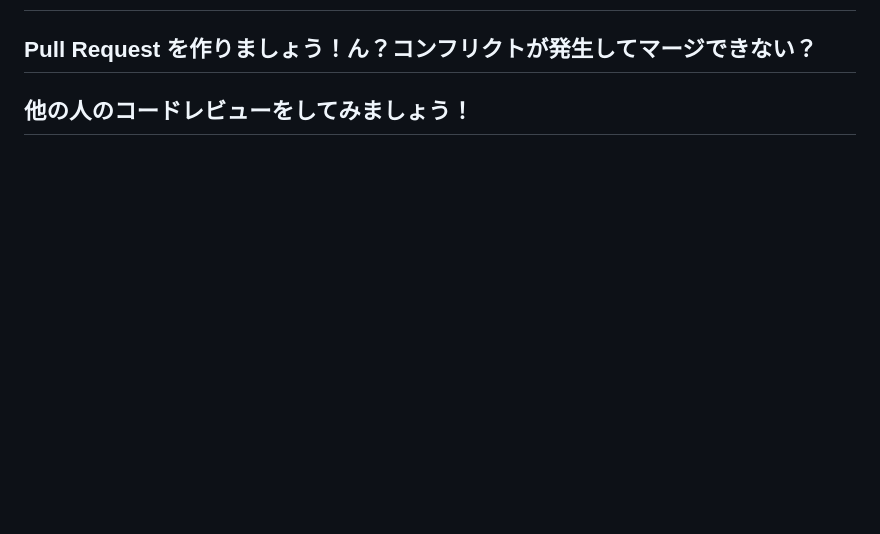
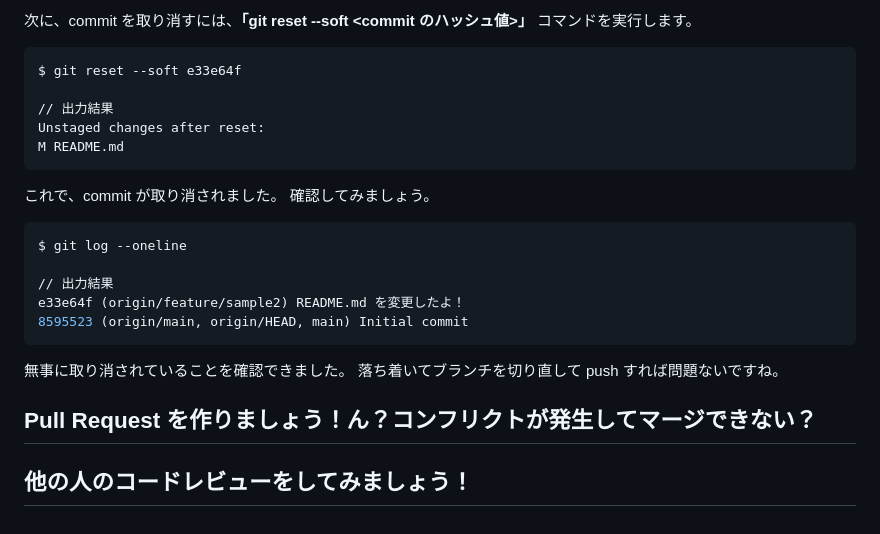
Before and after one commit to KazukiOtomo/Claat, a Markdown page: github-starter.md, the part around the change printed below. GitHub-like rendering; blank space fills up the shorter version.

````diff
--- a/github-starter.md
+++ b/github-starter.md
@@ -178,3 +234,27 @@ To github.com:KazukiOtomo/sample.git
+次に、commit を取り消すには、**「git reset --soft <commit のハッシュ値>」** コマンドを実行します。
+
+```sh
+$ git reset --soft e33e64f
+
+// 出力結果
+Unstaged changes after reset:
+M README.md
+```
+
+これで、commit が取り消されました。
+確認してみましょう。
+
+```sh
+$ git log --oneline
+
+// 出力結果
+e33e64f (origin/feature/sample2) README.md を変更したよ！
+8595523 (origin/main, origin/HEAD, main) Initial commit
+```
+
+無事に取り消されていることを確認できました。
+落ち着いてブランチを切り直して push すれば問題ないですね。
+
 ## Pull Request を作りましょう！ん？コンフリクトが発生してマージできない？
 
 ## 他の人のコードレビューをしてみましょう！
````
Also changed, not shown: other parts of github-starter.md (+56 -0 lines), github-starter/img/64d0ac99e847abfe.png (added), github-starter/img/ec3e4f057f342867.png (added), png/github8.png (added), png/github9.png (added), 2 other files.
